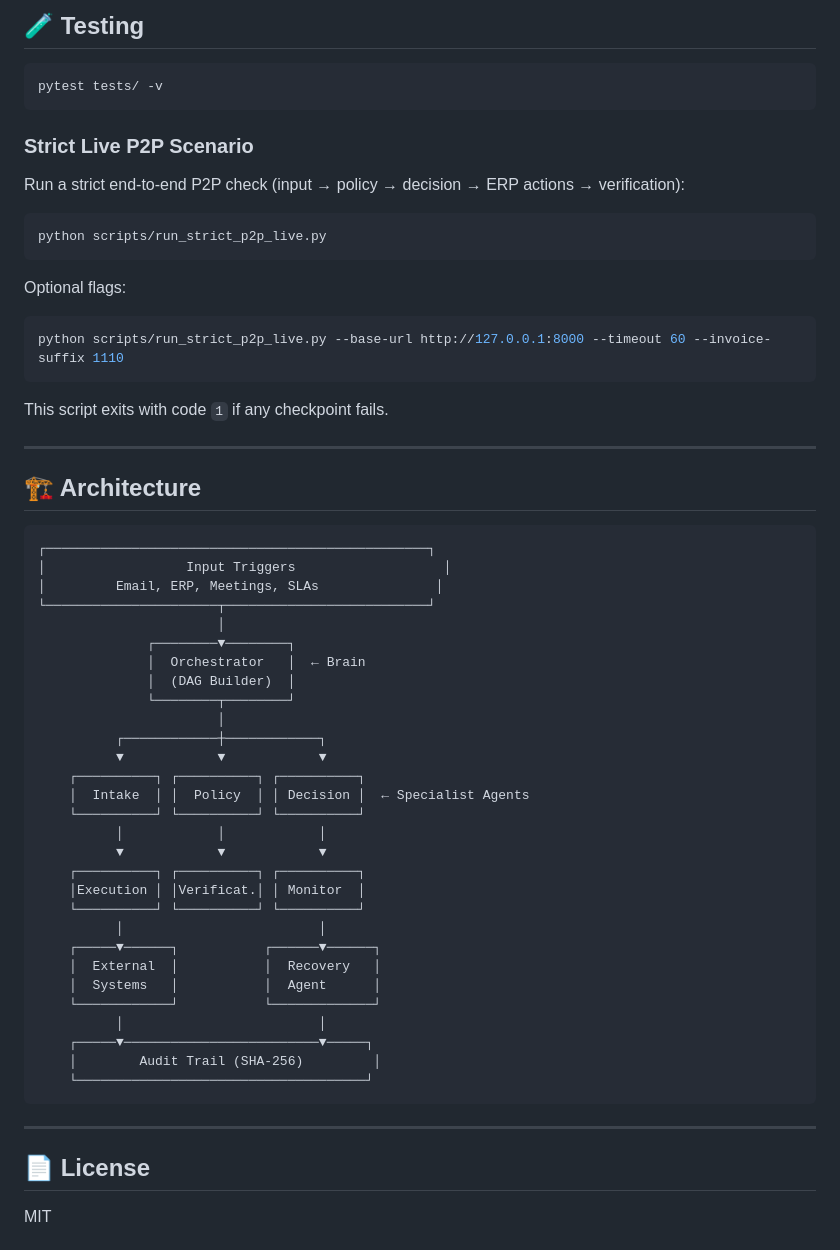
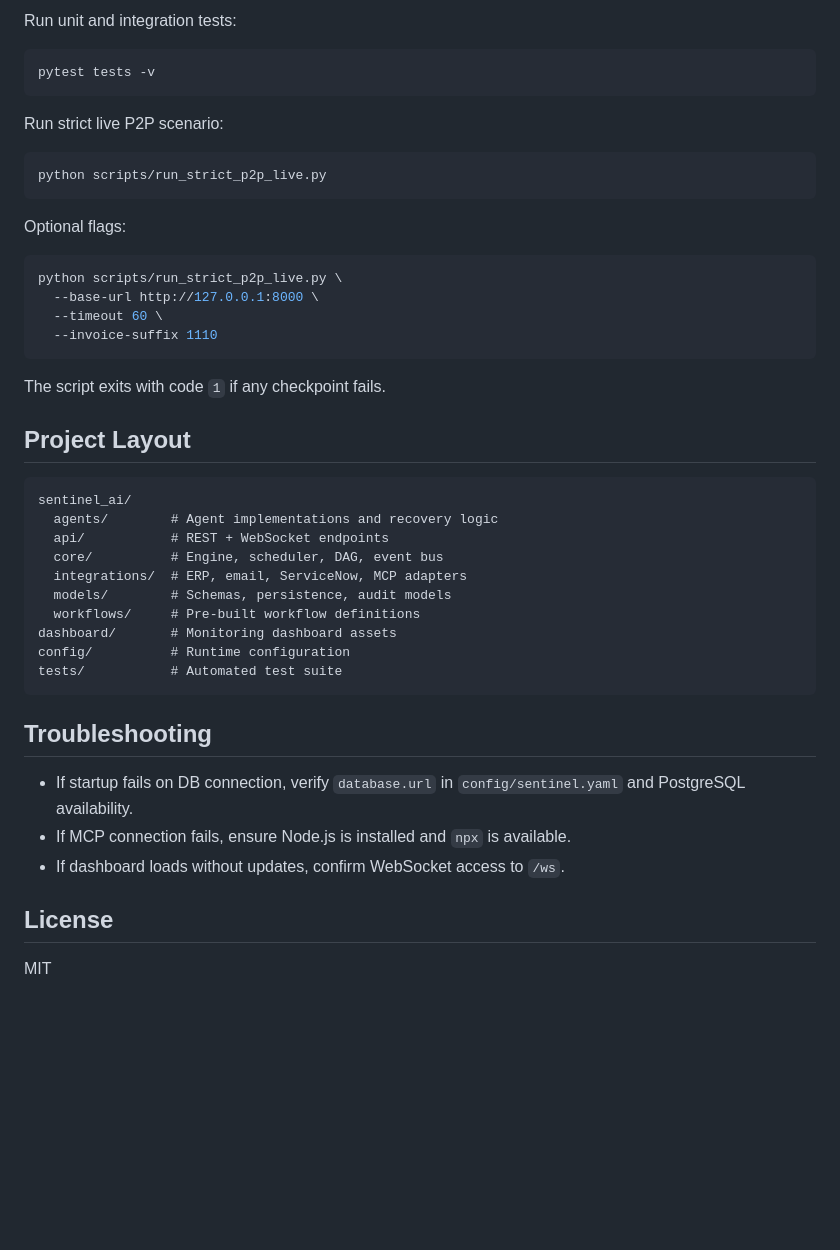
Before and after one commit to syed-mohsin-s/AI-Powered-agent-workflow, a Markdown page: README.md, the part around one of its changes. GitHub-like rendering; blank space fills up the shorter version.

````diff
--- a/README.md
+++ b/README.md
@@ -124,13 +178,11 @@ curl http://localhost:8000/api/audit/verify
 
-## 🧪 Testing
+Run unit and integration tests:
 
 ```bash
-pytest tests/ -v
+pytest tests -v
 ```
 
-### Strict Live P2P Scenario
-
-Run a strict end-to-end P2P check (input → policy → decision → ERP actions → verification):
+Run strict live P2P scenario:
 
 ```bash
 python scripts/run_strict_p2p_live.py
@@ -139,49 +191,35 @@ python scripts/run_strict_p2p_live.py
 Optional flags:
 
 ```bash
-python scripts/run_strict_p2p_live.py --base-url http://127.0.0.1:8000 --timeout 60 --invoice-suffix 1110
+python scripts/run_strict_p2p_live.py \
+  --base-url http://127.0.0.1:8000 \
+  --timeout 60 \
+  --invoice-suffix 1110
 ```
 
-This script exits with code `1` if any checkpoint fails.
+The script exits with code `1` if any checkpoint fails.
 
----
+## Project Layout
 
-## 🏗️ Architecture
-
-```
-┌─────────────────────────────────────────────────┐
-│                  Input Triggers                   │
-│         Email, ERP, Meetings, SLAs               │
-└──────────────────────┬──────────────────────────┘
-                       │
-              ┌────────▼────────┐
-              │  Orchestrator   │  ← Brain
-              │  (DAG Builder)  │
-              └────────┬────────┘
-                       │
-          ┌────────────┼────────────┐
-          ▼            ▼            ▼
-    ┌──────────┐ ┌──────────┐ ┌──────────┐
-    │  Intake  │ │  Policy  │ │ Decision │  ← Specialist Agents
-    └──────────┘ └──────────┘ └──────────┘
-          │            │            │
-          ▼            ▼            ▼
-    ┌──────────┐ ┌──────────┐ ┌──────────┐
-    │Execution │ │Verificat.│ │ Monitor  │
-    └──────────┘ └──────────┘ └──────────┘
-          │                         │
-    ┌─────▼──────┐           ┌──────▼──────┐
-    │  External  │           │  Recovery   │
-    │  Systems   │           │  Agent      │
-    └────────────┘           └─────────────┘
-          │                         │
-    ┌─────▼─────────────────────────▼─────┐
-    │        Audit Trail (SHA-256)         │
-    └─────────────────────────────────────┘
+```text
+sentinel_ai/
+  agents/        # Agent implementations and recovery logic
+  api/           # REST + WebSocket endpoints
+  core/          # Engine, scheduler, DAG, event bus
+  integrations/  # ERP, email, ServiceNow, MCP adapters
+  models/        # Schemas, persistence, audit models
+  workflows/     # Pre-built workflow definitions
+dashboard/       # Monitoring dashboard assets
+config/          # Runtime configuration
+tests/           # Automated test suite
 ```
 
----
+## Troubleshooting
 
-## 📄 License
+- If startup fails on DB connection, verify `database.url` in `config/sentinel.yaml` and PostgreSQL availability.
+- If MCP connection fails, ensure Node.js is installed and `npx` is available.
+- If dashboard loads without updates, confirm WebSocket access to `/ws`.
+
+## License
 
 MIT
````
Also changed, not shown: other parts of README.md (+108 -57 lines).
